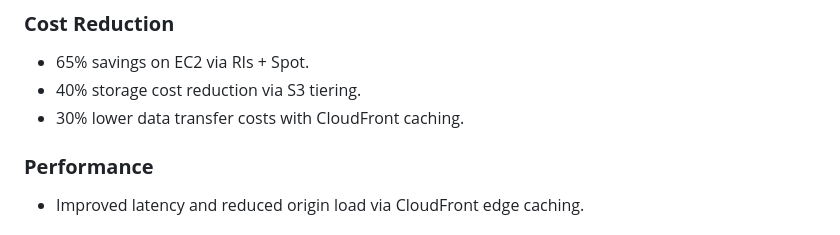
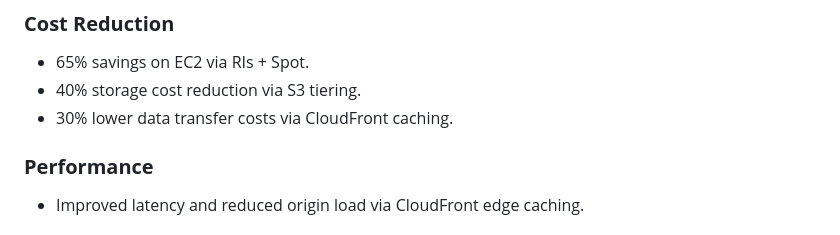
Before and after one commit to bennymaliti/AWS-Projects, a Markdown page: Cost Optimisation for Media Streaming Platform/Readme.md, the part around the change. GitHub-like rendering.

Commit message:
Update Readme.md
corrected spelling mistakes

```diff
--- a/Cost Optimisation for Media Streaming Platform/Readme.md
+++ b/Cost Optimisation for Media Streaming Platform/Readme.md
@@ -80,7 +80,7 @@ looking to leveraging cloud infrastructure.
 ### **Cost Reduction**
 - 65% savings on EC2 via RIs + Spot.
 - 40% storage cost reduction via S3 tiering.
-- 30% lower data transfer costs with CloudFront caching.
+- 30% lower data transfer costs via CloudFront caching.
 ### **Performance**
 - Improved latency and reduced origin load via CloudFront edge caching.
 ### **Operational Efficiency and Visibility**
```
